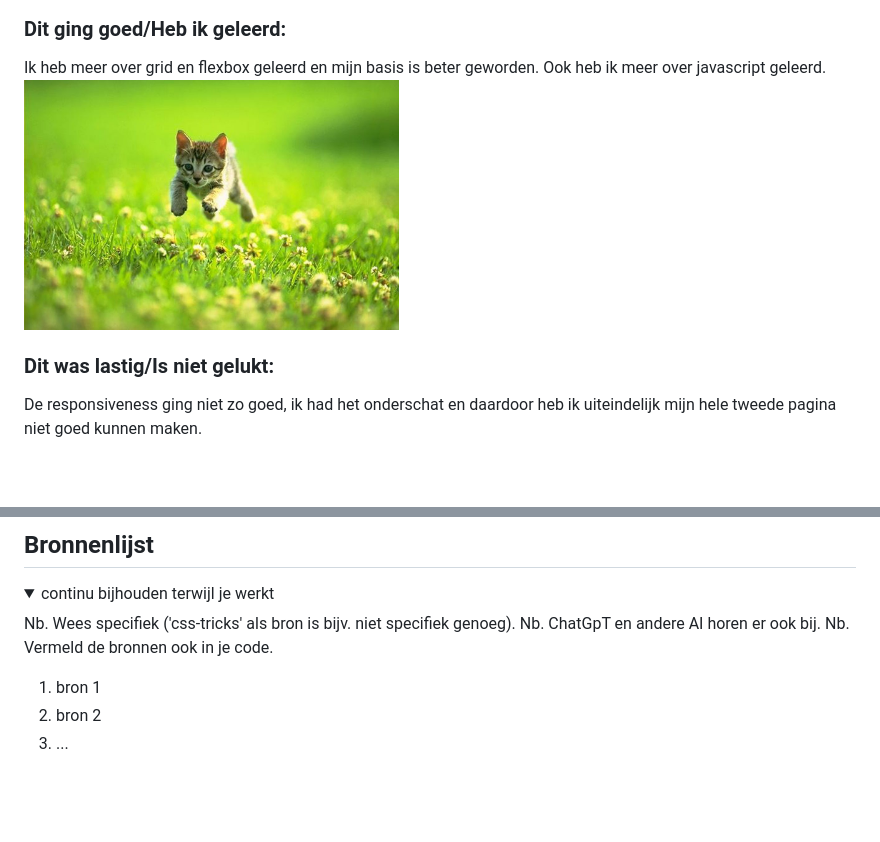
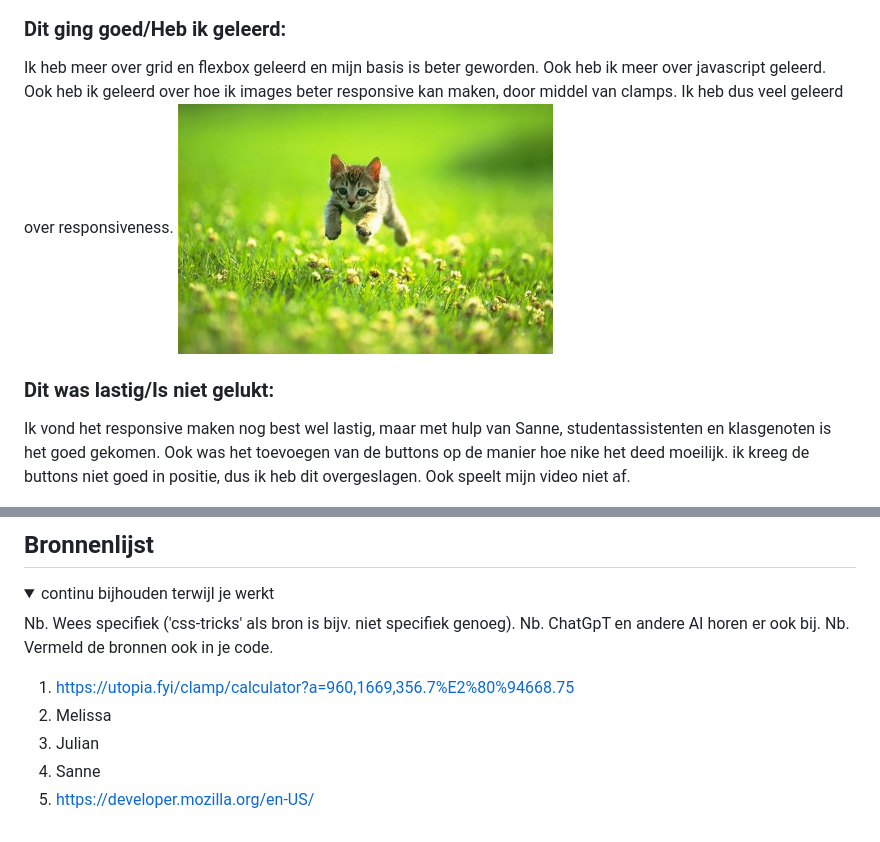
Before and after one commit to YaelMarkus/FED, a Markdown page: README.md, 2 parts joined by grey strips. GitHub-like rendering; folded sections open; blank space fills up the shorter version.

```diff
--- a/README.md
+++ b/README.md
@@ -210,12 +210,12 @@ Nb. Door *open* toe te voegen aan een *details* element kun je deze standaard op
 
 
   ### Dit ging goed/Heb ik geleerd:
-  Ik heb meer over grid en flexbox geleerd en mijn basis is beter geworden. Ook heb ik meer over javascript geleerd.
+  Ik heb meer over grid en flexbox geleerd en mijn basis is beter geworden. Ook heb ik meer over javascript geleerd. Ook heb ik geleerd over hoe ik images beter responsive kan maken, door middel van clamps. Ik heb dus veel geleerd over responsiveness.
   <img src="readme-images/dummy-plaatje.jpg" width="375px" alt="top">
 
 
   ### Dit was lastig/Is niet gelukt:
-  De responsiveness ging niet zo goed, ik had het onderschat en daardoor heb ik uiteindelijk mijn hele tweede pagina niet goed kunnen maken.
+  Ik vond het responsive maken nog best wel lastig, maar met hulp van Sanne, studentassistenten en klasgenoten is het goed gekomen. Ook was het toevoegen van de buttons op de manier hoe nike het deed moeilijk. ik kreeg de buttons niet goed in positie, dus ik heb dit overgeslagen. Ook speelt mijn video niet af.
 
   <img src="readme-images/dummy-plaatje.jpg" width="375px" alt="bummer">
 </details>
@@ -233,8 +233,10 @@ Nb. Door *open* toe te voegen aan een *details* element kun je deze standaard op
   Nb. ChatGpT en andere AI horen er ook bij.
   Nb. Vermeld de bronnen ook in je code.
 
-  1. bron 1
-  2. bron 2
-  3. ...
+  1. https://utopia.fyi/clamp/calculator?a=960,1669,356.7%E2%80%94668.75
+  2. Melissa
+  3. Julian
+  4. Sanne
+  5. https://developer.mozilla.org/en-US/
 
 </details>
```
Also changed, not shown: other parts of README.md (+4 -4 lines), images/fullSizeDetails1.png (added), images/fullSizeDetails2.png (added), 8 other files.
